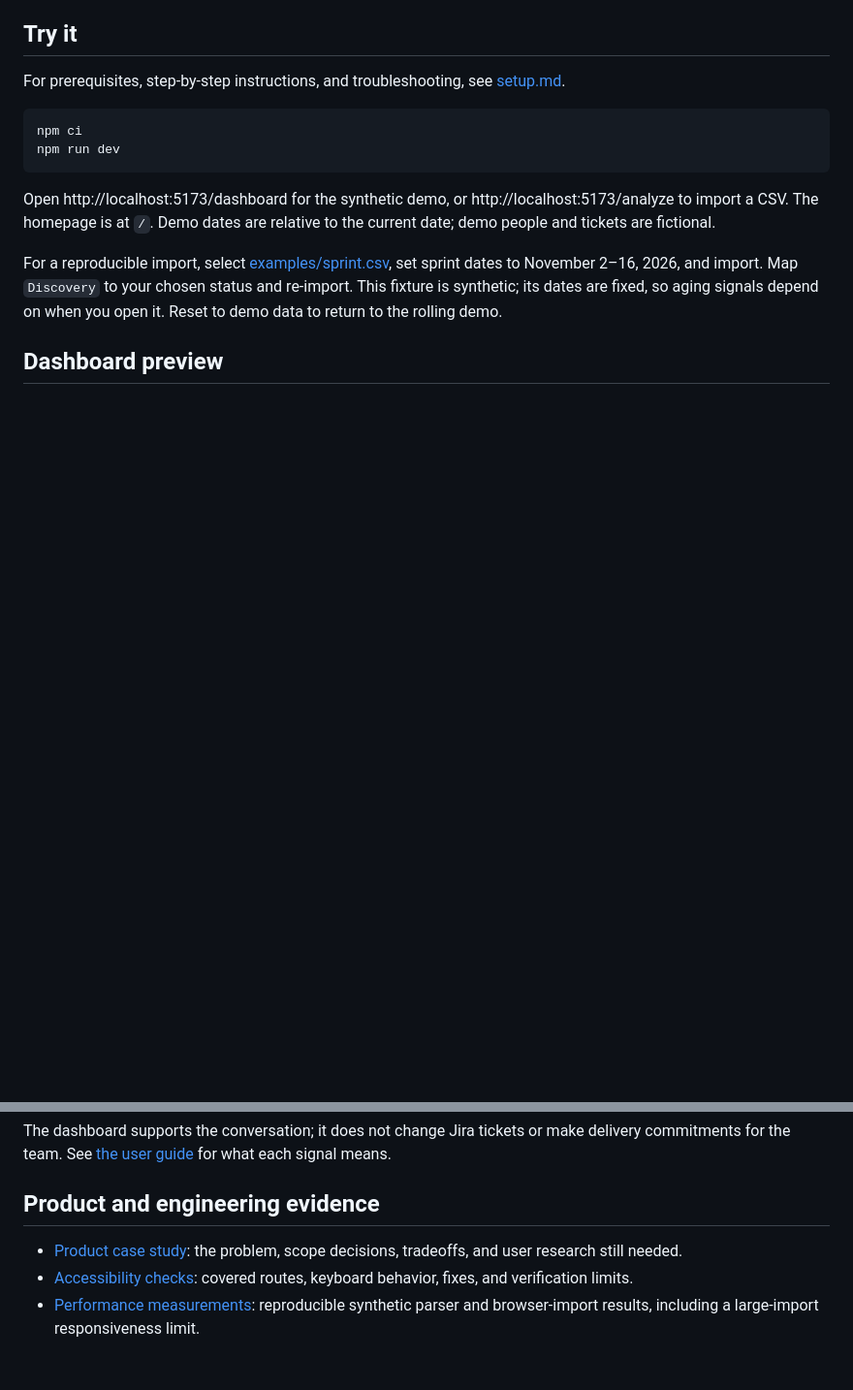
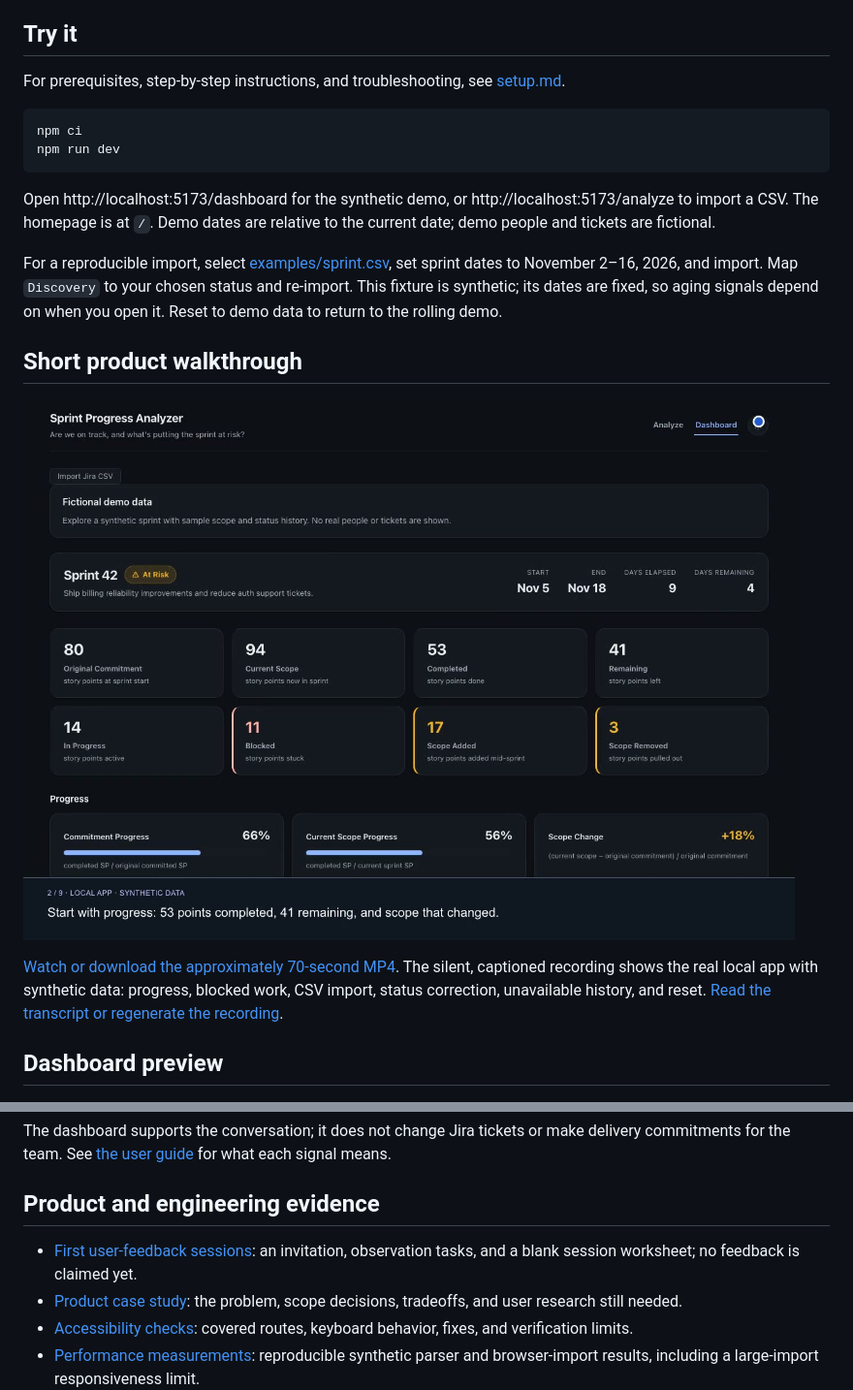
Before and after one commit to kchan1028/sprint-progress-analyzer, a Markdown page: README.md, 2 parts joined by grey strips. Shown at 97% size. GitHub-like rendering; pictures changed too: docs/media/sprint-walkthrough-poster.jpg (added); blank space fills up the shorter version.

Commit message:
Add captioned product walkthrough and user feedback worksheet (#7)

```diff
--- a/README.md
+++ b/README.md
@@ -14,6 +14,12 @@ npm run dev
 Open http://localhost:5173/dashboard for the synthetic demo, or http://localhost:5173/analyze to import a CSV. The homepage is at `/`. Demo dates are relative to the current date; demo people and tickets are fictional.
 
 For a reproducible import, select [examples/sprint.csv](examples/sprint.csv), set sprint dates to November 2–16, 2026, and import. Map `Discovery` to your chosen status and re-import. This fixture is synthetic; its dates are fixed, so aging signals depend on when you open it. Reset to demo data to return to the rolling demo.
+
+## Short product walkthrough
+
+[![Watch the captioned product walkthrough](docs/media/sprint-walkthrough-poster.jpg)](docs/media/sprint-walkthrough.mp4)
+
+[Watch or download the approximately 70-second MP4](docs/media/sprint-walkthrough.mp4). The silent, captioned recording shows the real local app with synthetic data: progress, blocked work, CSV import, status correction, unavailable history, and reset. [Read the transcript or regenerate the recording](docs/demo-walkthrough.md).
 
 ## Dashboard preview
 
@@ -59,6 +65,7 @@ The dashboard supports the conversation; it does not change Jira tickets or make
 
 ## Product and engineering evidence
 
+- [First user-feedback sessions](docs/user-feedback.md): an invitation, observation tasks, and a blank session worksheet; no feedback is claimed yet.
 - [Product case study](docs/product-case-study.md): the problem, scope decisions, tradeoffs, and user research still needed.
 - [Accessibility checks](docs/accessibility.md): covered routes, keyboard behavior, fixes, and verification limits.
 - [Performance measurements](docs/performance.md): reproducible synthetic parser and browser-import results, including a large-import responsiveness limit.
```
Also changed, not shown: docs/demo-walkthrough.md (added, +37 -0 lines), docs/user-feedback.md (added, +44 -0 lines), 4 other files.
